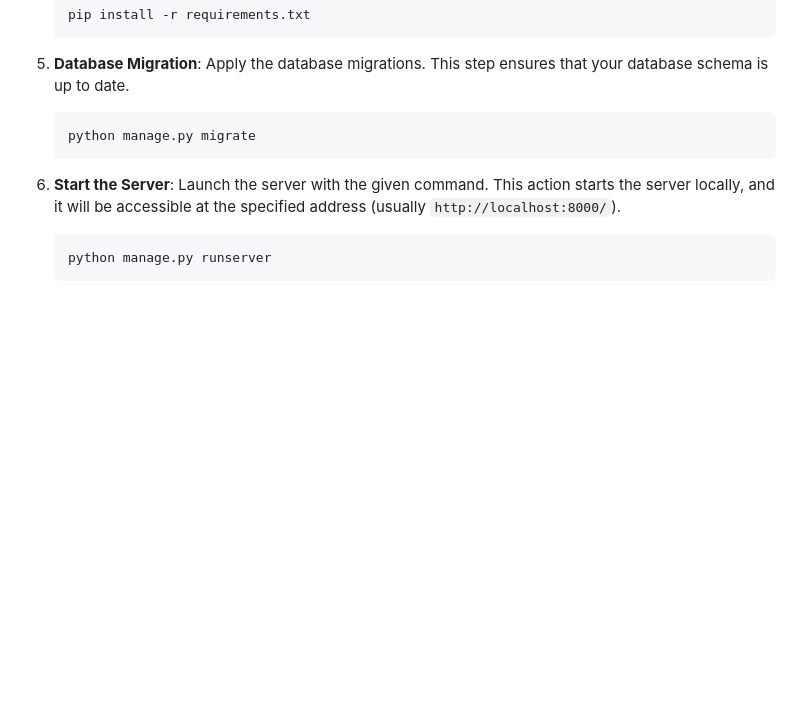
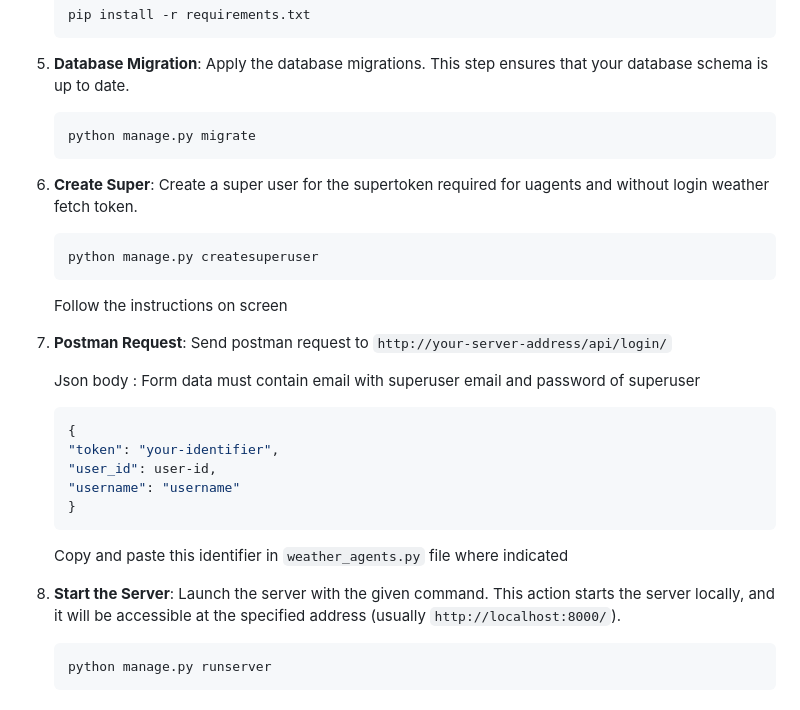
Before and after one commit to me-sanath/HackAI_Hack-230354, a Markdown page: README.md, the part around one of its changes. Drawn GitHub-style; blank space fills up the shorter version.

````diff
--- a/README.md
+++ b/README.md
@@ -134,11 +134,31 @@ Feel free to reach out to us if you have trouble following the guide. Contact de
     ```
 5. **Database Migration**: Apply the database migrations. This step ensures that your database schema is up to date.
 
+
     ```bash
     python manage.py migrate
     ```
 
-6. **Start the Server**: Launch the server with the given command. This action starts the server locally, and it will be accessible at the specified address (usually `http://localhost:8000/`).
+6. **Create Super**: Create a super user for the supertoken required for uagents and without login weather fetch token.
+
+    ```bash
+    python manage.py createsuperuser
+    ```
+    Follow the instructions on screen
+
+7. **Postman Request**: Send postman request to `http://your-server-address/api/login/`
+
+   Json body : Form data must contain email with superuser email and password of superuser
+      ```python
+      {
+      "token": "your-identifier",
+      "user_id": user-id,
+      "username": "username"
+      }
+      ```
+   Copy and paste this identifier in `weather_agents.py` file where indicated
+
+9. **Start the Server**: Launch the server with the given command. This action starts the server locally, and it will be accessible at the specified address (usually `http://localhost:8000/`).
 
     ```bash
     python manage.py runserver
````
Also changed, not shown: other parts of README.md (+1 -1 lines).
